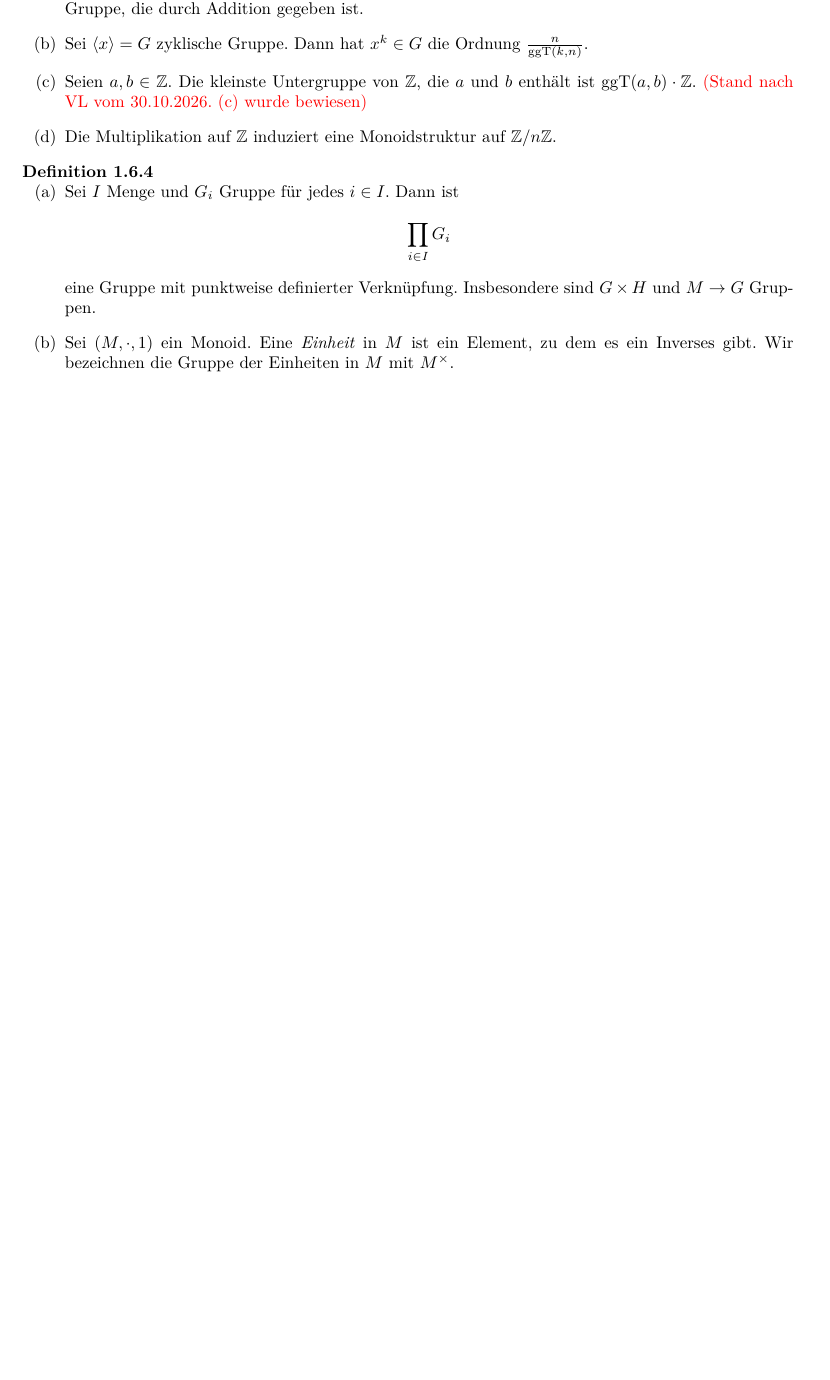
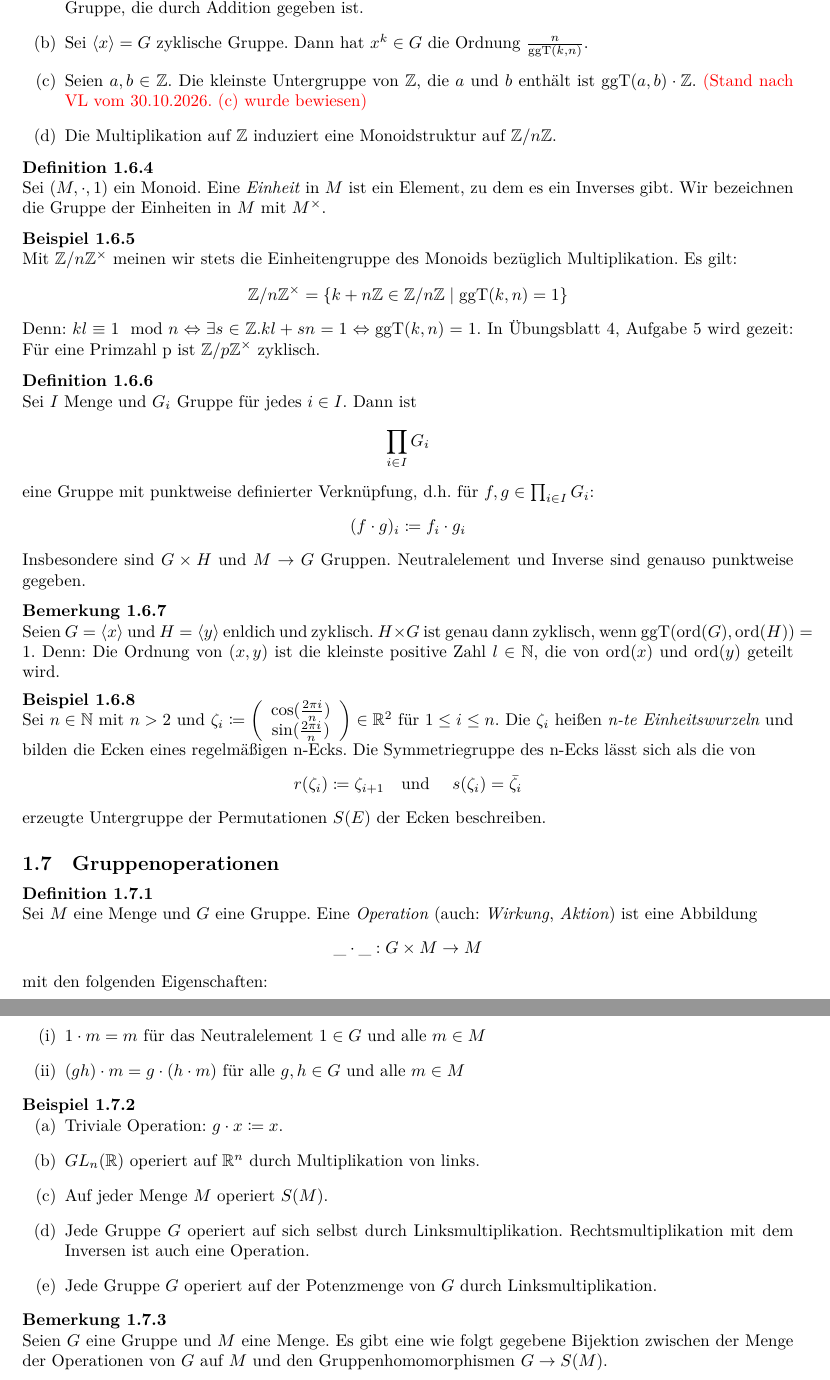
Before and after one commit to felixwellen/einf-algebra-ws-26-27, a LaTeX document (skript/main.tex, which reads skript/gruppen.tex): part of page 9 of 10 before the commit and two parts of pages 9 and 10 of 11 after it, the two joined at a grey line, cut so that both start at the same text, the shorter picture padded with empty space. Compiled offline with XeLaTeX.

Commit message:
VL vorbereitung 3-11-26

```diff
--- a/skript/gruppen.tex
+++ b/skript/gruppen.tex
@@ -516,14 +517,88 @@ Wir verwenden die auf \(\Z\) bekannte Addition und Multiplikation.
 \end{lemma}
 
 \begin{definition}
-  \begin{enumerate}
-  \item Sei \(I\) Menge und \(G_i\) Gruppe für jedes \(i\in I\).
+  Sei \((M,\cdot,1)\) ein Monoid.
+  Eine \begriff{Einheit} in \(M\) ist ein Element, zu dem es ein Inverses gibt.
+  Wir bezeichnen die Gruppe der Einheiten in \(M\) mit \(M^\times\).
+\end{definition}
+
+\begin{beispiel}
+  Mit \(\Z/n\Z^\times\) meinen wir stets die Einheitengruppe des Monoids bezüglich Multiplikation. Es gilt:
+  \[
+  \Z/n\Z^\times=\{k+n\Z \in \Z/n\Z\mid \ggT(k,n)=1\}
+  \]
+  Denn: \(kl\equiv 1\mod n \Leftrightarrow \exists s\in\Z. kl+sn=1
+  \Leftrightarrow \ggT(k,n)=1\).
+  In Übungsblatt 4, Aufgabe 5 wird gezeit: Für eine Primzahl p ist \(\Z/p\Z^\times\) zyklisch.
+\end{beispiel}
+
+\begin{definition}
+  Sei \(I\) Menge und \(G_i\) Gruppe für jedes \(i\in I\).
   Dann ist
   \[\prod_{i\in I}G_i\]
-  eine Gruppe mit punktweise definierter Verknüpfung.
+  eine Gruppe mit punktweise definierter Verknüpfung, d.h.\  für \(f,g\in\prod_{i\in I} G_i\):
+  \[
+  (f\cdot g)_i\coloneq f_i\cdot g_i
+  \]
   Insbesondere sind \(G\times H\) und \(M\to G\) Gruppen.
-\item Sei \((M,\cdot,1)\) ein Monoid.
-  Eine \begriff{Einheit} in \(M\) ist ein Element, zu dem es ein Inverses gibt.
-  Wir bezeichnen die Gruppe der Einheiten in \(M\) mit \(M^\times\).
+  Neutralelement und Inverse sind genauso punktweise gegeben.
+\end{definition}
+
+\begin{bemerkung}
+  Seien \(G=\langle x\rangle\) und \(H=\langle y \rangle\) enldich und zyklisch.
+  \(H\times G\) ist genau dann zyklisch, wenn \(\ggT(\ord(G),\ord(H))=1\).
+  Denn: Die Ordnung von \((x,y)\) ist die kleinste positive Zahl \(l\in \N\),
+  die von \(\ord(x)\) und \(\ord(y)\) geteilt wird.
+\end{bemerkung}
+
+\begin{beispiel}
+  Sei \(n\in\N\) mit \(n>2\) und \(\zeta_i\coloneq \left(
+  \begin{array}{c}
+    \cos(\frac{2\pi i}{n}) \\
+    \sin(\frac{2\pi i}{n})
+  \end{array}
+  \right)\in\R^2\) für \(1\leq i\leq n\).
+  Die \(\zeta_i\) heißen \begriff{n-te Einheitswurzeln} und bilden die Ecken eines regelmäßigen n-Ecks.
+  Die Symmetriegruppe des n-Ecks lässt sich als die von
+  \[
+  r(\zeta_i)\coloneq \zeta_{i+1}\text{\quad und \quad} s(\zeta_i)=\bar{\zeta_i}
+  \]
+  erzeugte Untergruppe der Permutationen \(S(E)\) der Ecken beschreiben.
+\end{beispiel}
+
+
+\subsection{Gruppenoperationen}
+
+\begin{definition}
+  Sei \(M\) eine Menge und \(G\) eine Gruppe.
+  Eine \begriff{Operation} (auch: \begriff{Wirkung}, \begriff{Aktion})
+  ist eine Abbildung
+  \[
+  \_\cdot\_:G\times M\to M
+  \]
+  mit den folgenden Eigenschaften:
+  \begin{enumerate}[(i)]
+  \item \(1\cdot m=m\) für das Neutralelement \(1\in G\) und alle \(m\in M\)
+  \item \((gh)\cdot m=g\cdot (h\cdot m)\) für alle \(g,h\in G\) und alle \(m\in M\)
   \end{enumerate}
 \end{definition}
+
+\begin{beispiel}
+  \begin{enumerate}[(a)]
+  \item Triviale Operation: \(g\cdot x\coloneq x\).
+  \item \(GL_n(\R)\) operiert auf \(\R^n\) durch Multiplikation von links.
+  \item Auf jeder Menge \(M\) operiert \(S(M)\).
+  \item Jede Gruppe \(G\) operiert auf sich selbst durch Linksmultiplikation.
+   Rechtsmultiplikation mit dem Inversen ist auch eine Operation.
+  \item Jede Gruppe \(G\) operiert auf der Potenzmenge von \(G\) durch Linksmultiplikation.
+  \end{enumerate}
+\end{beispiel}
+
+\begin{bemerkung}
+  Seien \(G\) eine Gruppe und \(M\) eine Menge.
+  Es gibt eine wie folgt gegebene Bijektion zwischen der Menge
+  der Operationen von \(G\) auf \(M\) und den Gruppenhomomorphismen \(G\to S(M)\).
+\end{bemerkung}
+
+\ignore{
+\pagebreak
@@ -529,0 +615,8 @@ Wir verwenden die auf \(\Z\) bekannte Addition und Multiplikation.
+  \sum_{d\in\N, d|n}\varphi(d)=n\rlap{.}
+  \]
+  Sei nun \(G\coloneq (\Z/p\Z^\times,\cdot)\) für eine Primzahl \(p\).
+\begin{enumerate}[(a)]
+\item Zeigen Sie, dass die Anzahl der Elemente von Ordnung \(d\) entweder 0 oder \(\varphi(d)\) ist, für jeden Teiler \(d|\ord(G)\).
+\item Folgern Sie, dass es ein Element \(g\in G\) der Ordnung \(\ord(G)\) geben muss, \(G\) also zyklisch ist.
+\end{enumerate}
+}
```
Also changed, not shown: skript/gruppen.tex (11 more changed lines).
